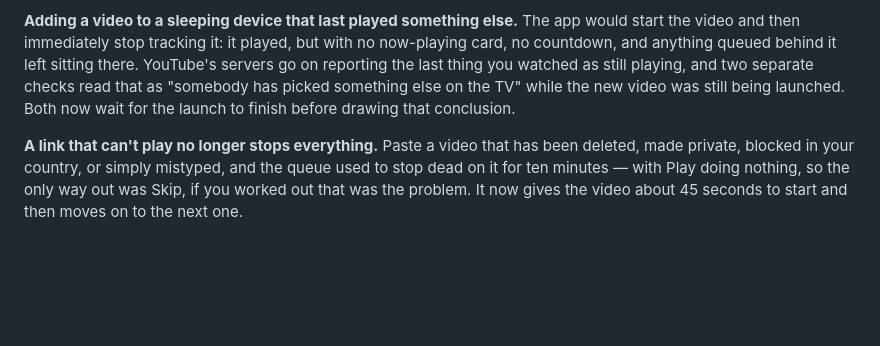
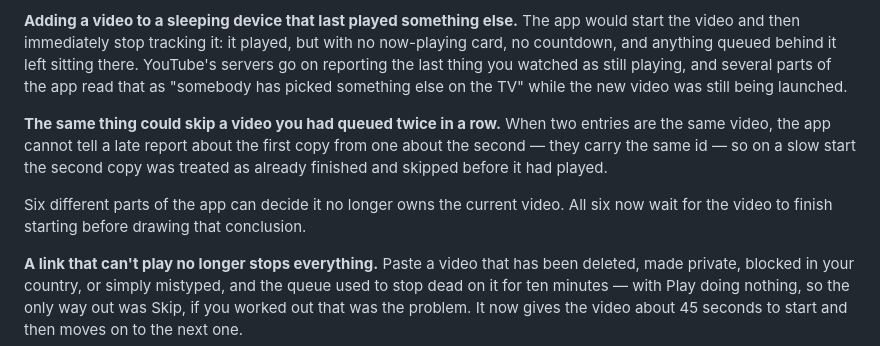
Before and after one commit to Alice-Sabrina-Ivy/smarttube-playlist, a Markdown page: CHANGELOG.md, the part around the change. Drawn GitHub-style; blank space fills up the shorter version.

Commit message:
Say in the release notes that a repeat could be skipped before it played
The sleeping-device entry still said two checks could disown a launching
video, and did not mention the same fault skipping the second copy of a
video queued twice. The notes are extracted verbatim into the GitHub
Release and are immutable once the tag is cut, so this is the last point
it is fixable.

Co-Authored-By: Claude Opus 5 (1M context) <noreply@anthropic.com>

```diff
--- a/CHANGELOG.md
+++ b/CHANGELOG.md
@@ -54,9 +54,17 @@ to ask.
 **Adding a video to a sleeping device that last played something else.** The app would
 start the video and then immediately stop tracking it: it played, but with no now-playing
 card, no countdown, and anything queued behind it left sitting there. YouTube's servers go
-on reporting the last thing you watched as still playing, and two separate checks read
+on reporting the last thing you watched as still playing, and several parts of the app read
 that as "somebody has picked something else on the TV" while the new video was still being
-launched. Both now wait for the launch to finish before drawing that conclusion.
+launched.
+
+**The same thing could skip a video you had queued twice in a row.** When two entries are
+the same video, the app cannot tell a late report about the first copy from one about the
+second — they carry the same id — so on a slow start the second copy was treated as already
+finished and skipped before it had played.
+
+Six different parts of the app can decide it no longer owns the current video. All six now
+wait for the video to finish starting before drawing that conclusion.
 
 **A link that can't play no longer stops everything.** Paste a video that has been
 deleted, made private, blocked in your country, or simply mistyped, and the queue used
```
